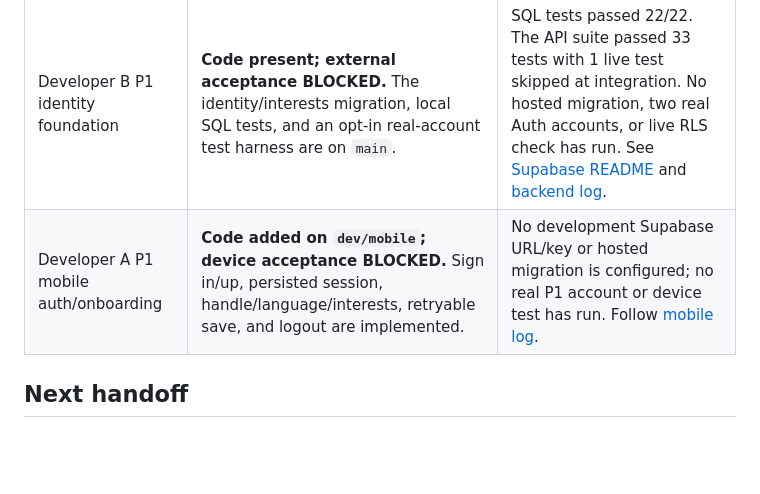
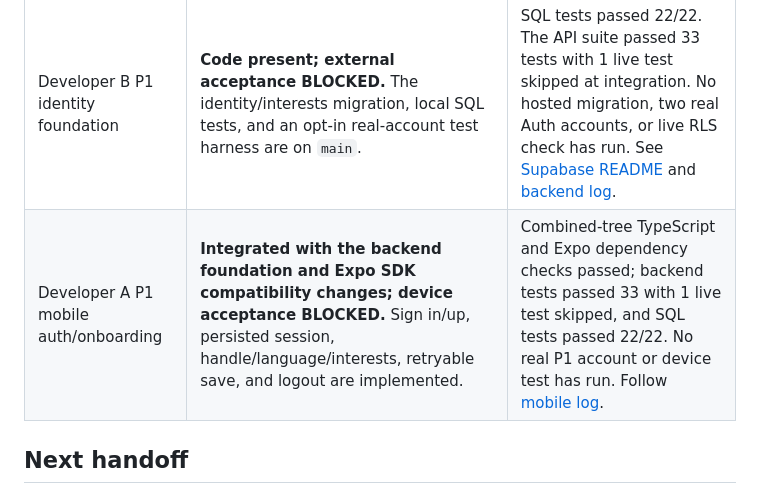
Before and after one commit to dhirj-ngm/Samvad, a Markdown page: PROJECT_TRACKER.md, the part around the change. GitHub-like rendering; blank space fills up the shorter version.

```diff
--- a/PROJECT_TRACKER.md
+++ b/PROJECT_TRACKER.md
@@ -14,7 +14,7 @@
 | P0 iOS and overall gate | **PASS by user observation.** Samvad opened in Expo Go on iPhone 17 Pro / iOS 27.0.1; all five tabs, sample conversation, and Safari `/health` worked. Overall P0 bootstrap gate passed. | Expo Go version was not reported. Browser `/health` is separate from an in-app API request, which P0 does not implement. [Mobile log](docs/build-log-mobile.md). |
 | Developer B P0 API | **Implemented locally.** FastAPI exposes `GET /health`; no Auth/content/AI endpoints are live in P0. | Local health and API tests passed. See [backend log](docs/build-log-backend.md) and [API README](api/README.md). |
 | Developer B P1 identity foundation | **Code present; external acceptance BLOCKED.** The identity/interests migration, local SQL tests, and an opt-in real-account test harness are on `main`. | SQL tests passed 22/22. The API suite passed 33 tests with 1 live test skipped at integration. No hosted migration, two real Auth accounts, or live RLS check has run. See [Supabase README](supabase/README.md) and [backend log](docs/build-log-backend.md). |
-| Developer A P1 mobile auth/onboarding | **Code added on `dev/mobile`; device acceptance BLOCKED.** Sign in/up, persisted session, handle/language/interests, retryable save, and logout are implemented. | No development Supabase URL/key or hosted migration is configured; no real P1 account or device test has run. Follow [mobile log](docs/build-log-mobile.md). |
+| Developer A P1 mobile auth/onboarding | **Integrated with the backend foundation and Expo SDK compatibility changes; device acceptance BLOCKED.** Sign in/up, persisted session, handle/language/interests, retryable save, and logout are implemented. | Combined-tree TypeScript and Expo dependency checks passed; backend tests passed 33 with 1 live test skipped, and SQL tests passed 22/22. No real P1 account or device test has run. Follow [mobile log](docs/build-log-mobile.md). |
 
 ## Next handoff
 
```
Also changed, not shown: README.md (+2 -2 lines), docs/integration-checklist.md (+1 -1 lines).
